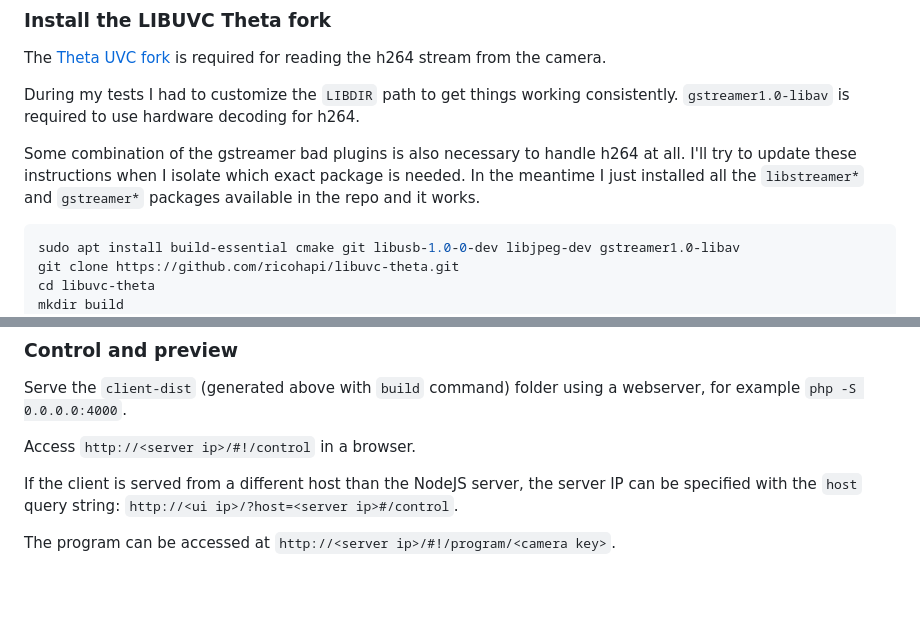
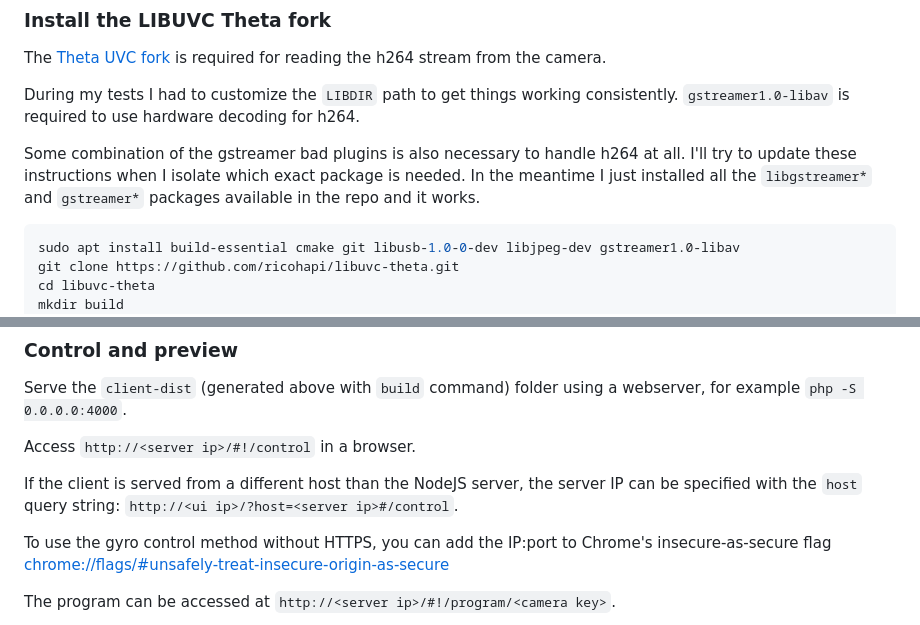
Before and after one commit to robots-ju/live-overcapture, a Markdown page: README.md, 2 parts joined by grey strips. Drawn GitHub-style; blank space fills up the shorter version.

````diff
--- a/README.md
+++ b/README.md
@@ -26,7 +26,7 @@ During my tests I had to customize the `LIBDIR` path to get things working consi
 
 Some combination of the gstreamer bad plugins is also necessary to handle h264 at all.
 I'll try to update these instructions when I isolate which exact package is needed.
-In the meantime I just installed all the `libstreamer*` and `gstreamer*` packages available in the repo and it works.
+In the meantime I just installed all the `libgstreamer*` and `gstreamer*` packages available in the repo and it works.
 
 ```sh
 sudo apt install build-essential cmake git libusb-1.0-0-dev libjpeg-dev gstreamer1.0-libav
@@ -91,6 +91,8 @@ Access `http://<server ip>/#!/control` in a browser.
 
 If the client is served from a different host than the NodeJS server, the server IP can be specified with the `host` query string: `http://<ui ip>/?host=<server ip>#/control`.
 
+To use the gyro control method without HTTPS, you can add the IP:port to Chrome's insecure-as-secure flag <chrome://flags/#unsafely-treat-insecure-origin-as-secure>
+
 The program can be accessed at `http://<server ip>/#!/program/<camera key>`.
 
 Multiple camera keys that belong to the same device can be specified with a `+`, like `http://192.168.1.10/#!/program/a+b`.
````
